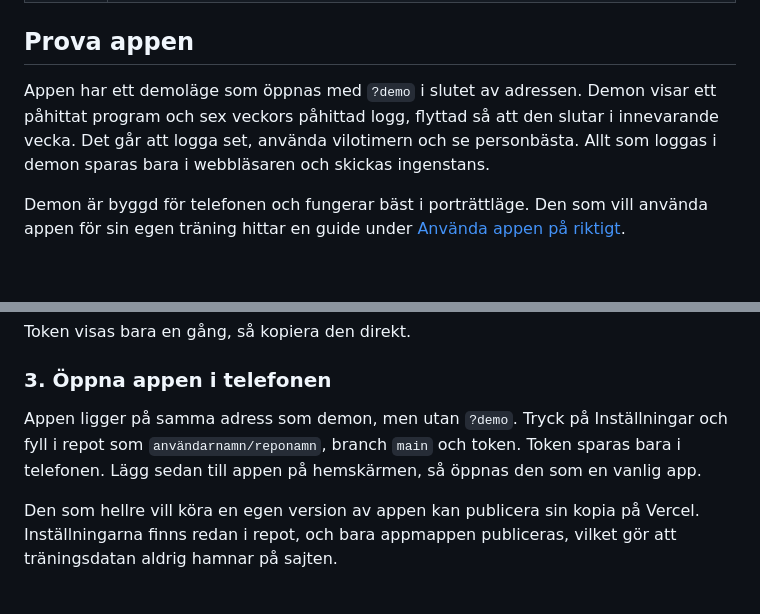
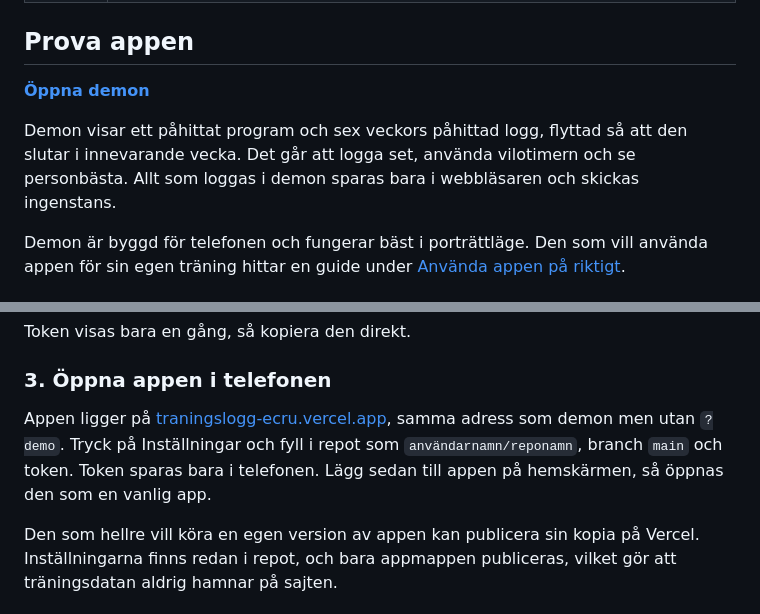
Before and after one commit to majakarlsson68gmailcom/traningslogg, a Markdown page: README.md, 2 parts joined by grey strips. Drawn GitHub-style; blank space fills up the shorter version.

Commit message:
README: länk till demon och appen
Co-Authored-By: Claude Opus 5.5 <noreply@anthropic.com>

```diff
--- a/README.md
+++ b/README.md
@@ -13,7 +13,9 @@ En mobilapp (PWA) för att logga styrkepass mellan seten. Jag byggde den för mi
 
 ## Prova appen
 
-Appen har ett demoläge som öppnas med `?demo` i slutet av adressen. Demon visar ett påhittat program och sex veckors påhittad logg, flyttad så att den slutar i innevarande vecka. Det går att logga set, använda vilotimern och se personbästa. Allt som loggas i demon sparas bara i webbläsaren och skickas ingenstans.
+**[Öppna demon](https://traningslogg-ecru.vercel.app/?demo)**
+
+Demon visar ett påhittat program och sex veckors påhittad logg, flyttad så att den slutar i innevarande vecka. Det går att logga set, använda vilotimern och se personbästa. Allt som loggas i demon sparas bara i webbläsaren och skickas ingenstans.
 
 Demon är byggd för telefonen och fungerar bäst i porträttläge. Den som vill använda appen för sin egen träning hittar en guide under [Använda appen på riktigt](#använda-appen-på-riktigt).
 
@@ -89,7 +91,7 @@ Token visas bara en gång, så kopiera den direkt.
 
 ### 3. Öppna appen i telefonen
 
-Appen ligger på samma adress som demon, men utan `?demo`. Tryck på Inställningar och fyll i repot som `användarnamn/reponamn`, branch `main` och token. Token sparas bara i telefonen. Lägg sedan till appen på hemskärmen, så öppnas den som en vanlig app.
+Appen ligger på [traningslogg-ecru.vercel.app](https://traningslogg-ecru.vercel.app/), samma adress som demon men utan `?demo`. Tryck på Inställningar och fyll i repot som `användarnamn/reponamn`, branch `main` och token. Token sparas bara i telefonen. Lägg sedan till appen på hemskärmen, så öppnas den som en vanlig app.
 
 Den som hellre vill köra en egen version av appen kan publicera sin kopia på Vercel. Inställningarna finns redan i repot, och bara appmappen publiceras, vilket gör att träningsdatan aldrig hamnar på sajten.
 
```
